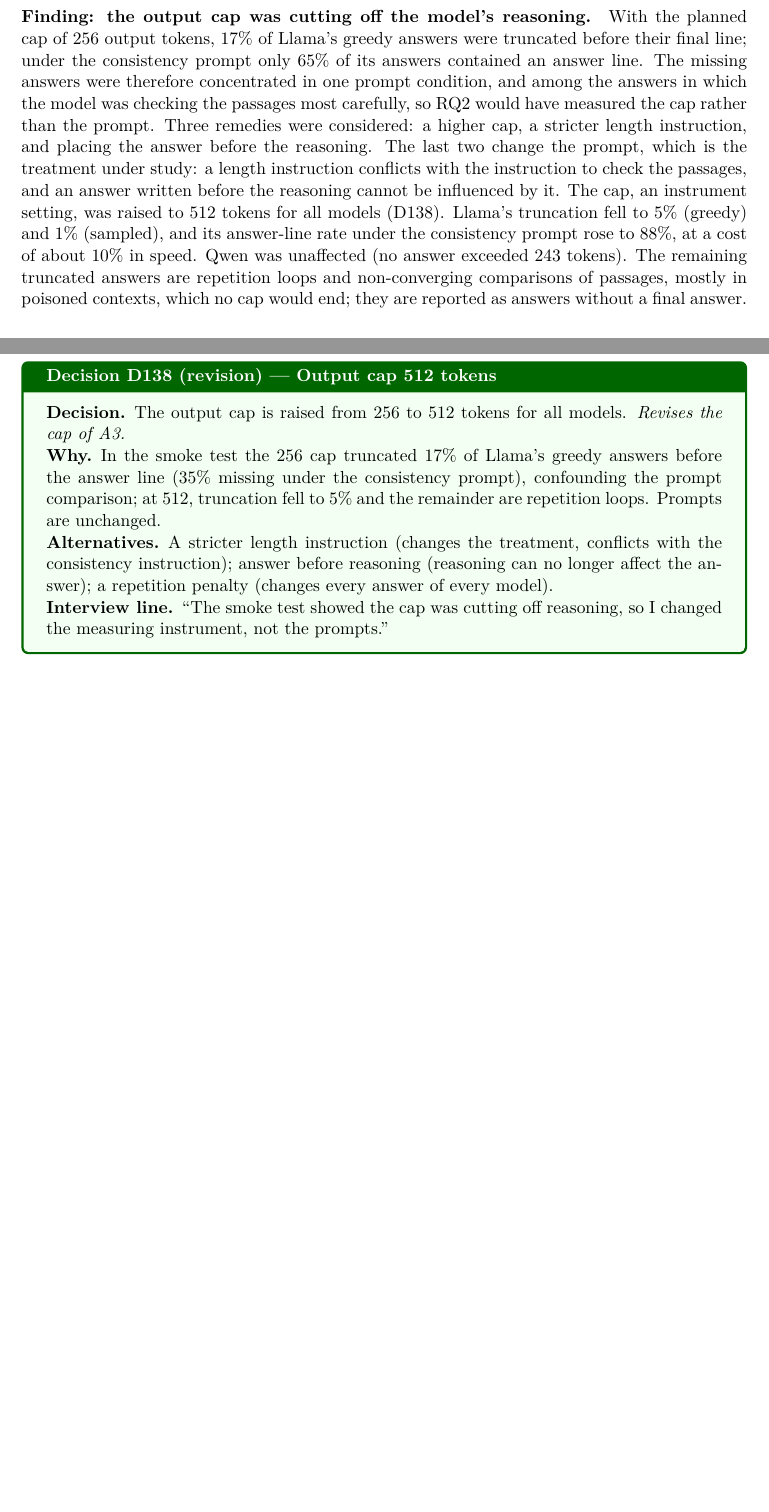
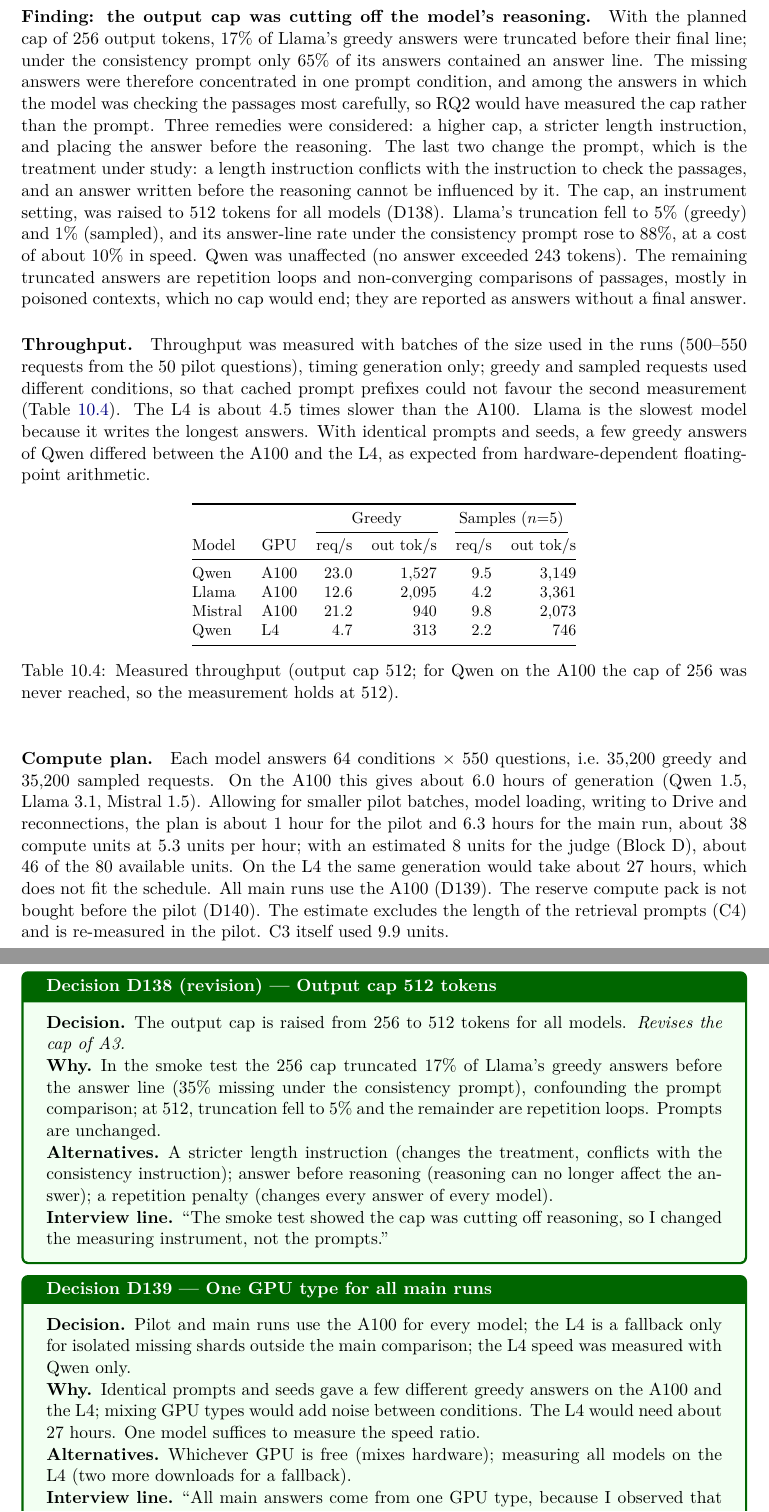
Before and after one commit to AngelaAldaoud/in-rag-we-trust, a LaTeX thesis (docs/notes/main.tex): two parts of pages 32 and 59 of 65, joined at a grey line, cut so that both start at the same text, the shorter picture padded with empty space. Compiled offline with pdfLaTeX.

Commit message:
C3 close: notebook, throughput measurements, compute plan, D139-D140, AI log 73

```diff
--- a/docs/notes/main.tex
+++ b/docs/notes/main.tex
@@ -1587,6 +1587,49 @@ answers are repetition loops and non-converging comparisons of passages,
 mostly in poisoned contexts, which no cap would end; they are reported as
 answers without a final answer.
 
+\paragraph{Throughput.}
+Throughput was measured with batches of the size used in the runs (500--550
+requests from the 50 pilot questions), timing generation only; greedy and
+sampled requests used different conditions, so that cached prompt prefixes
+could not favour the second measurement (Table~\ref{tab:c3-throughput}). The
+L4 is about 4.5 times slower than the A100. Llama is the slowest model because
+it writes the longest answers. With identical prompts and seeds, a few greedy
+answers of Qwen differed between the A100 and the L4, as expected from
+hardware-dependent floating-point arithmetic.
+
+\begin{table}[h]
+\centering\small
+\begin{tabular}{@{}llrrrr@{}}
+\toprule
+ & & \multicolumn{2}{c}{Greedy} & \multicolumn{2}{c}{Samples ($n{=}5$)} \\
+\cmidrule(lr){3-4}\cmidrule(lr){5-6}
+Model & GPU & req/s & out tok/s & req/s & out tok/s \\
+\midrule
+Qwen    & A100 & 23.0 & 1{,}527 & 9.5 & 3{,}149 \\
+Llama   & A100 & 12.6 & 2{,}095 & 4.2 & 3{,}361 \\
+Mistral & A100 & 21.2 & 940     & 9.8 & 2{,}073 \\
+Qwen    & L4   & 4.7  & 313     & 2.2 & 746 \\
+\bottomrule
+\end{tabular}
+\caption{Measured throughput (output cap 512; for Qwen on the A100 the cap of
+256 was never reached, so the measurement holds at 512).}
+\label{tab:c3-throughput}
+\end{table}
+
+\paragraph{Compute plan.}
+Each model answers 64 conditions $\times$ 550 questions, i.e.\ 35{,}200
+greedy and 35{,}200 sampled requests. On the A100 this gives about 6.0 hours
+of generation (Qwen 1.5, Llama 3.1, Mistral 1.5). Allowing for smaller pilot
+batches, model loading, writing to Drive and reconnections, the plan is about
+1 hour for the pilot and 6.3 hours for the main run, about 38 compute units
+at 5.3 units per hour; with an estimated 8 units for the judge (Block D), about
+46 of the 80 available units. On the L4 the same generation would take about
+27 hours, which does not fit the schedule. All main runs use the A100 (D139).
+The reserve compute pack is not bought before the pilot (D140). The estimate
+excludes the length of the retrieval prompts (C4) and is re-measured in the
+pilot. C3 itself used 9.9 units.
+
+
 
 
 
@@ -2971,3 +3014,11 @@ rejected, and a one-sentence justification for the oral discussion.
 \end{description}
 \end{decisionbox}
 
+\begin{decisionbox}{D139 --- One GPU type for all main runs}
+\begin{description}[nosep, leftmargin=0pt]
+  \item[Decision.] Pilot and main runs use the A100 for every model; the L4 is a fallback only for isolated missing shards outside the main comparison; the L4 speed was measured with Qwen only.
+  \item[Why.] Identical prompts and seeds gave a few different greedy answers on the A100 and the L4; mixing GPU types would add noise between conditions. The L4 would need about 27 hours. One model suffices to measure the speed ratio.
+  \item[Alternatives.] Whichever GPU is free (mixes hardware); measuring all models on the L4 (two more downloads for a fallback).
+  \item[Interview line.] ``All main answers come from one GPU type, because I observed that hardware changes a few greedy answers.''
+\end{description}
+\end{decisionbox}
```
Also changed, not shown: docs/presentation_notes.md (+13 -0 lines), docs/notes/main.tex (14 more changed lines), 1 other file.
